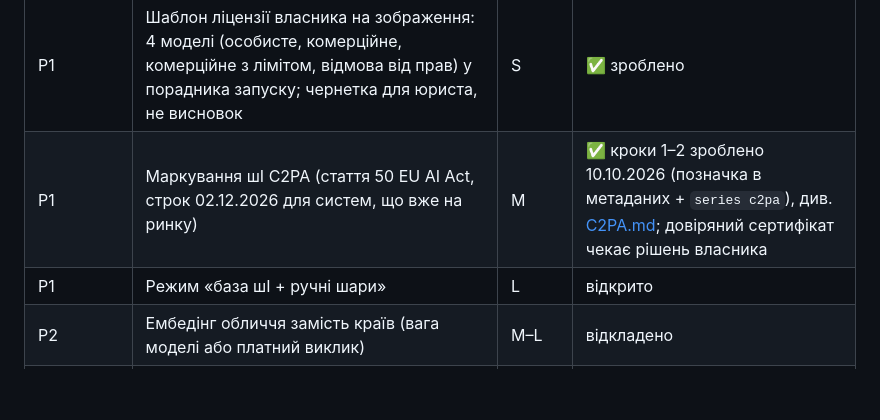
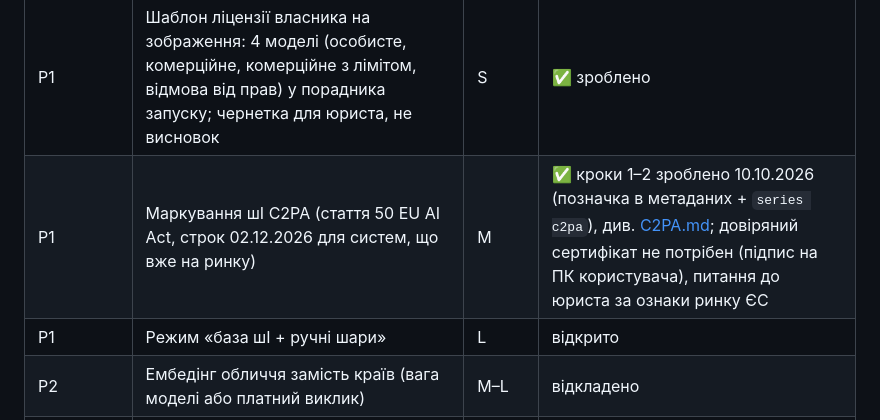
Before and after one commit to ech2corrosionrrd/series-studio, a Markdown page: docs/ROADMAP.md, the part around the change. Rendered like a GitHub page; blank space fills up the shorter version.

```diff
--- a/docs/ROADMAP.md
+++ b/docs/ROADMAP.md
@@ -298,7 +298,7 @@
 | P1 | Планована рідкість: рівні «грааль» і 1/1 — двигун уже мав «рівно N»; тепер кнопка 1/1, підсумок рівнів і пояснення в Конструкторі | S | ✅ зроблено (ручна підготовка таких кадрів лишається за користувачем) |
 | P1 | Людський внесок: картка «Людський внесок (за бажанням)» на «Експорті» і `authorship.json` у ZIP (заява автора + факти зі студійного журналу; не юридичний висновок) | S | ✅ зроблено |
 | P1 | Шаблон ліцензії власника на зображення: 4 моделі (особисте, комерційне, комерційне з лімітом, відмова від прав) у порадника запуску; чернетка для юриста, не висновок | S | ✅ зроблено |
-| P1 | Маркування шІ C2PA (стаття 50 EU AI Act, строк 02.12.2026 для систем, що вже на ринку) | M | ✅ кроки 1–2 зроблено 10.10.2026 (позначка в метаданих + `series c2pa`), див. [C2PA.md](./C2PA.md); довіряний сертифікат чекає рішень власника |
+| P1 | Маркування шІ C2PA (стаття 50 EU AI Act, строк 02.12.2026 для систем, що вже на ринку) | M | ✅ кроки 1–2 зроблено 10.10.2026 (позначка в метаданих + `series c2pa`), див. [C2PA.md](./C2PA.md); довіряний сертифікат не потрібен (підпис на ПК користувача), питання до юриста за ознаки ринку ЄС |
 | P1 | Режим «база шІ + ручні шари» | L | відкрито |
 | P2 | Ембедінг обличчя замість країв (вага моделі або платний виклик) | M–L | відкладено |
 | P2 | Друга метрика рідкості (HowRare, MoonRank) після перечитування формул | M | відкладено |
```
Also changed, not shown: docs/C2PA.md (+14 -10 lines), docs/EXPORT.md (+1 -1 lines).
